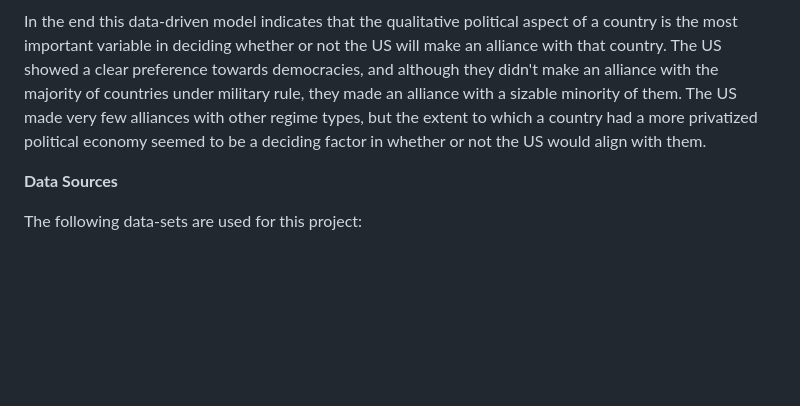
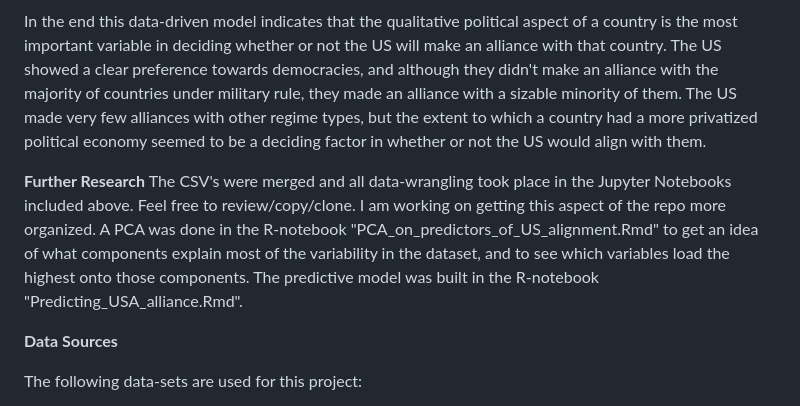
Before and after one commit to tomwillcode/American_Foreign_Policy_Research, a Markdown page: README.md, the part around the change. Drawn GitHub-style; blank space fills up the shorter version.

```diff
--- a/README.md
+++ b/README.md
@@ -27,6 +27,10 @@ However, private ownership of banks sharply discriminated countries the US had a
 
 In the end this data-driven model indicates that the qualitative political aspect of a country is the most important variable in deciding whether or not the US will make an alliance with that country. The US showed a clear preference towards democracies, and although they didn't make an alliance with the majority of countries under military rule, they made an alliance with a sizable minority of them. The US made very few alliances with other regime types, but the extent to which a country had a more privatized political economy seemed to be a deciding factor in whether or not the US would align with them.
 
+**Further Research**
+The CSV's were merged and all data-wrangling took place in the Jupyter Notebooks included above. Feel free to review/copy/clone. I am working on getting this aspect of the repo more organized. A PCA was done in the R-notebook "PCA_on_predictors_of_US_alignment.Rmd" to get an idea of what components explain most of the variability in the dataset, and to see which variables load the highest onto those components. The predictive model was built in the R-notebook "Predicting_USA_alliance.Rmd".
+
+
 **Data Sources**
 
 The following data-sets are used for this project:
```
